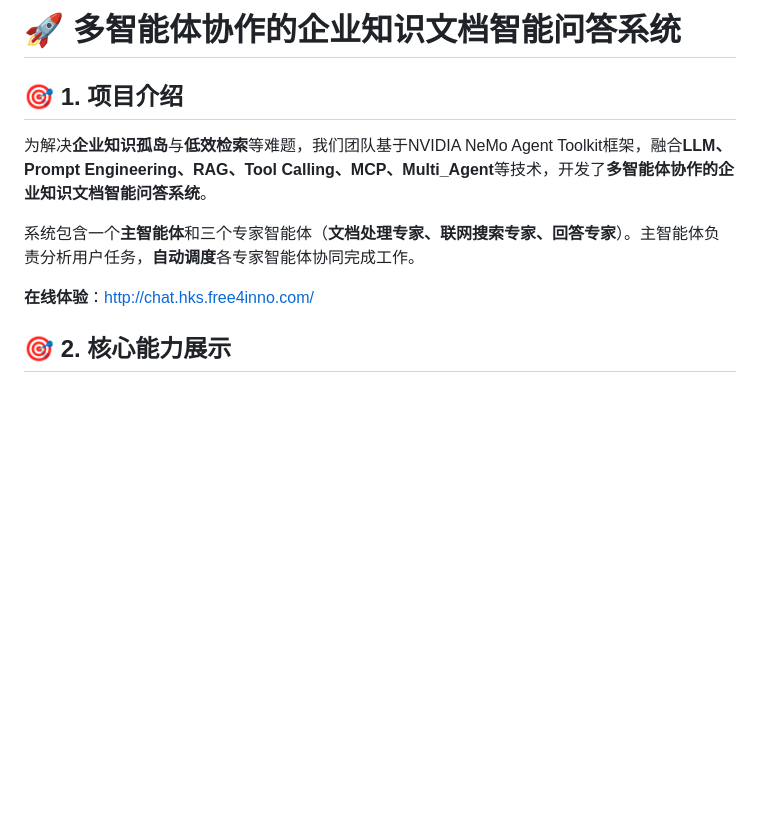
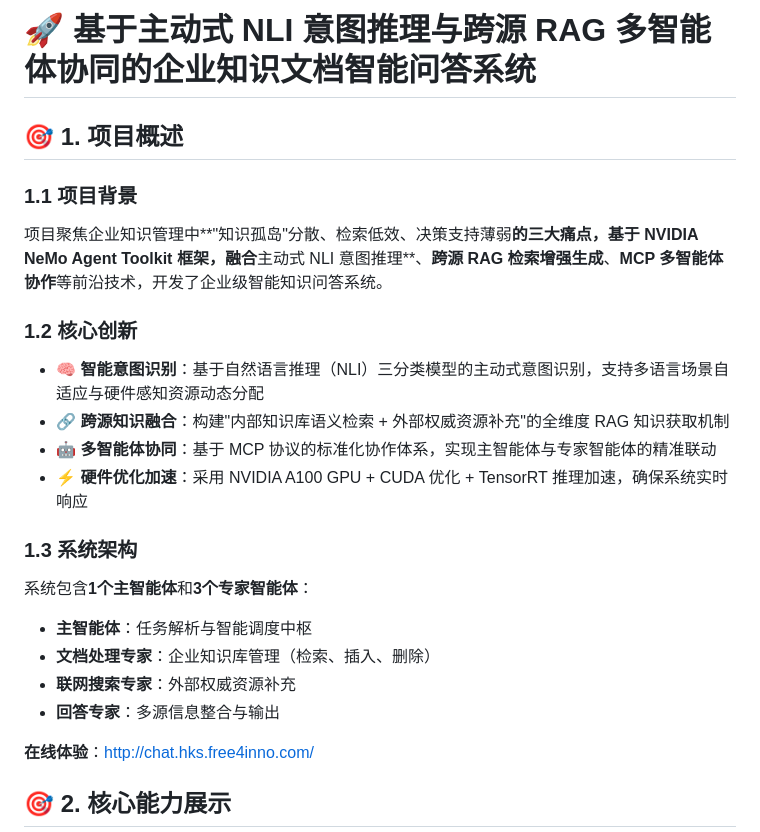
Before and after one commit to Arvin273/hks_multi_agent, a Markdown page: README.md, the part around one of its changes. GitHub-like rendering; blank space fills up the shorter version.

```diff
--- a/README.md
+++ b/README.md
@@ -1,10 +1,25 @@
-# 🚀 多智能体协作的企业知识文档智能问答系统
+# 🚀 基于主动式 NLI 意图推理与跨源 RAG 多智能体协同的企业知识文档智能问答系统
 
-## 🎯 1. 项目介绍
+## 🎯 1. 项目概述
 
-为解决**企业知识孤岛**与**低效检索**等难题，我们团队基于NVIDIA NeMo Agent Toolkit框架，融合**LLM、Prompt Engineering、RAG、Tool Calling、MCP、Multi_Agent**等技术，开发了**多智能体协作的企业知识文档智能问答系统**。
+### 1.1 项目背景
 
-系统包含一个**主智能体**和三个专家智能体（**文档处理专家、联网搜索专家、回答专家**）。主智能体负责分析用户任务，**自动调度**各专家智能体协同完成工作。
+项目聚焦企业知识管理中**"知识孤岛"分散、检索低效、决策支持薄弱**的三大痛点，基于 **NVIDIA NeMo Agent Toolkit** 框架，融合**主动式 NLI 意图推理**、**跨源 RAG 检索增强生成**、**MCP 多智能体协作**等前沿技术，开发了企业级智能知识问答系统。
+
+### 1.2 核心创新
+
+- **🧠 智能意图识别**：基于自然语言推理（NLI）三分类模型的主动式意图识别，支持多语言场景自适应与硬件感知资源动态分配
+- **🔗 跨源知识融合**：构建"内部知识库语义检索 + 外部权威资源补充"的全维度 RAG 知识获取机制
+- **🤖 多智能体协同**：基于 MCP 协议的标准化协作体系，实现主智能体与专家智能体的精准联动
+- **⚡ 硬件优化加速**：采用 NVIDIA A100 GPU + CUDA 优化 + TensorRT 推理加速，确保系统实时响应
+
+### 1.3 系统架构
+
+系统包含**1个主智能体**和**3个专家智能体**：
+- **主智能体**：任务解析与智能调度中枢
+- **文档处理专家**：企业知识库管理（检索、插入、删除）
+- **联网搜索专家**：外部权威资源补充
+- **回答专家**：多源信息整合与输出
 
 **在线体验**：http://chat.hks.free4inno.com/
 
```
Also changed, not shown: other parts of README.md (+90 -31 lines).
